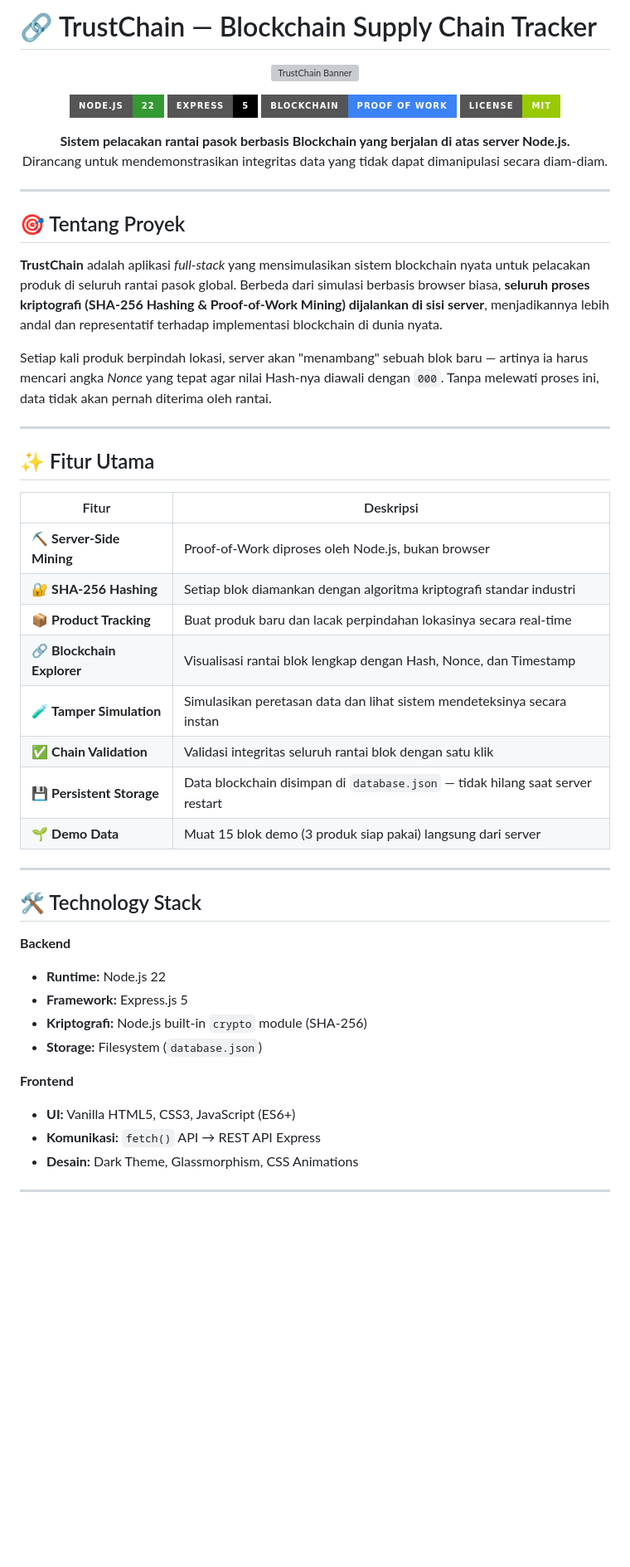
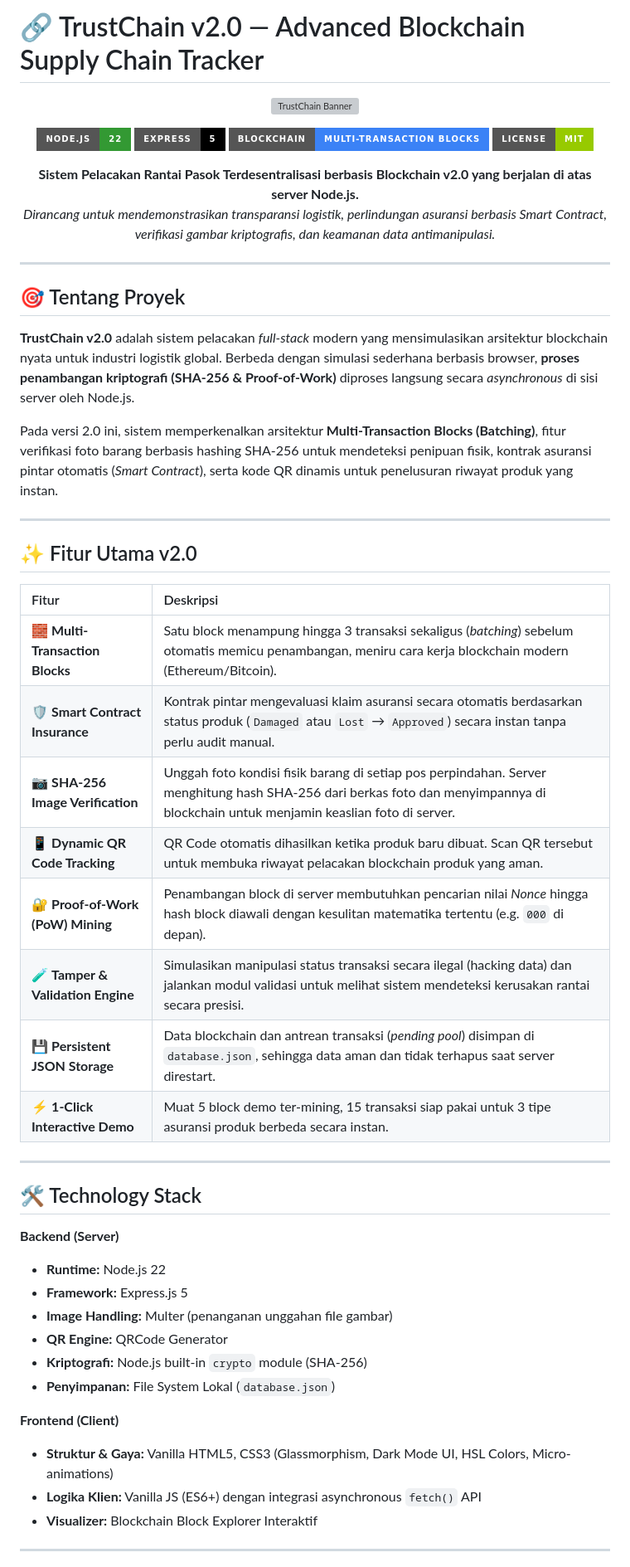
Before and after one commit to shadafifast/trustchain-supply-demo, a Markdown page: README.md, the part around one of its changes. Shown at 83% size. Rendered like a GitHub page; badges without logos; blank space fills up the shorter version; grey boxes are pictures that could not be loaded.

```diff
--- a/README.md
+++ b/README.md
@@ -1,4 +1,4 @@
-# 🔗 TrustChain — Blockchain Supply Chain Tracker
+# 🔗 TrustChain v2.0 — Advanced Blockchain Supply Chain Tracker
 
 <div align="center">
 
@@ -6,11 +6,11 @@
 
 [![Node.js](https://img.shields.io/badge/Node.js-22-339933?style=for-the-badge&logo=node.js&logoColor=white)](https://nodejs.org)
 [![Express](https://img.shields.io/badge/Express-5-000000?style=for-the-badge&logo=express&logoColor=white)](https://expressjs.com)
-[![Blockchain](https://img.shields.io/badge/Blockchain-Proof_of_Work-3b82f6?style=for-the-badge)](https://github.com/shadafifast/trustchain-supply-demo)
+[![Blockchain](https://img.shields.io/badge/Blockchain-Multi--Transaction_Blocks-3b82f6?style=for-the-badge)](https://github.com/shadafifast/trustchain-supply-demo)
 [![License](https://img.shields.io/badge/License-MIT-green?style=for-the-badge)](LICENSE)
 
-**Sistem pelacakan rantai pasok berbasis Blockchain yang berjalan di atas server Node.js.**
-Dirancang untuk mendemonstrasikan integritas data yang tidak dapat dimanipulasi secara diam-diam.
+**Sistem Pelacakan Rantai Pasok Terdesentralisasi berbasis Blockchain v2.0 yang berjalan di atas server Node.js.**
+*Dirancang untuk mendemonstrasikan transparansi logistik, perlindungan asuransi berbasis Smart Contract, verifikasi gambar kriptografis, dan keamanan data antimanipulasi.*
 
 </div>
 
@@ -18,39 +18,41 @@ Dirancang untuk mendemonstrasikan integritas data yang tidak dapat dimanipulasi
 
 ## 🎯 Tentang Proyek
 
-**TrustChain** adalah aplikasi *full-stack* yang mensimulasikan sistem blockchain nyata untuk pelacakan produk di seluruh rantai pasok global. Berbeda dari simulasi berbasis browser biasa, **seluruh proses kriptografi (SHA-256 Hashing & Proof-of-Work Mining) dijalankan di sisi server**, menjadikannya lebih andal dan representatif terhadap implementasi blockchain di dunia nyata.
+**TrustChain v2.0** adalah sistem pelacakan *full-stack* modern yang mensimulasikan arsitektur blockchain nyata untuk industri logistik global. Berbeda dengan simulasi sederhana berbasis browser, **proses penambangan kriptografi (SHA-256 & Proof-of-Work)** diproses langsung secara *asynchronous* di sisi server oleh Node.js.
 
-Setiap kali produk berpindah lokasi, server akan "menambang" sebuah blok baru — artinya ia harus mencari angka *Nonce* yang tepat agar nilai Hash-nya diawali dengan `000`. Tanpa melewati proses ini, data tidak akan pernah diterima oleh rantai.
+Pada versi 2.0 ini, sistem memperkenalkan arsitektur **Multi-Transaction Blocks (Batching)**, fitur verifikasi foto barang berbasis hashing SHA-256 untuk mendeteksi penipuan fisik, kontrak asuransi pintar otomatis (*Smart Contract*), serta kode QR dinamis untuk penelusuran riwayat produk yang instan.
 
 ---
 
-## ✨ Fitur Utama
+## ✨ Fitur Utama v2.0
 
 | Fitur | Deskripsi |
-|-------|-----------|
-| ⛏️ **Server-Side Mining** | Proof-of-Work diproses oleh Node.js, bukan browser |
-| 🔐 **SHA-256 Hashing** | Setiap blok diamankan dengan algoritma kriptografi standar industri |
-| 📦 **Product Tracking** | Buat produk baru dan lacak perpindahan lokasinya secara real-time |
-| 🔗 **Blockchain Explorer** | Visualisasi rantai blok lengkap dengan Hash, Nonce, dan Timestamp |
-| 🧪 **Tamper Simulation** | Simulasikan peretasan data dan lihat sistem mendeteksinya secara instan |
-| ✅ **Chain Validation** | Validasi integritas seluruh rantai blok dengan satu klik |
-| 💾 **Persistent Storage** | Data blockchain disimpan di `database.json` — tidak hilang saat server restart |
-| 🌱 **Demo Data** | Muat 15 blok demo (3 produk siap pakai) langsung dari server |
+| :--- | :--- |
+| 🧱 **Multi-Transaction Blocks** | Satu block menampung hingga 3 transaksi sekaligus (*batching*) sebelum otomatis memicu penambangan, meniru cara kerja blockchain modern (Ethereum/Bitcoin). |
+| 🛡️ **Smart Contract Insurance** | Kontrak pintar mengevaluasi klaim asuransi secara otomatis berdasarkan status produk (`Damaged` atau `Lost` → `Approved`) secara instan tanpa perlu audit manual. |
+| 📷 **SHA-256 Image Verification** | Unggah foto kondisi fisik barang di setiap pos perpindahan. Server menghitung hash SHA-256 dari berkas foto dan menyimpannya di blockchain untuk menjamin keaslian foto di server. |
+| 📱 **Dynamic QR Code Tracking** | QR Code otomatis dihasilkan ketika produk baru dibuat. Scan QR tersebut untuk membuka riwayat pelacakan blockchain produk yang aman. |
+| 🔐 **Proof-of-Work (PoW) Mining** | Penambangan block di server membutuhkan pencarian nilai *Nonce* hingga hash block diawali dengan kesulitan matematika tertentu (e.g. `000` di depan). |
+| 🧪 **Tamper & Validation Engine** | Simulasikan manipulasi status transaksi secara ilegal (hacking data) dan jalankan modul validasi untuk melihat sistem mendeteksi kerusakan rantai secara presisi. |
+| 💾 **Persistent JSON Storage** | Data blockchain dan antrean transaksi (*pending pool*) disimpan di `database.json`, sehingga data aman dan tidak terhapus saat server direstart. |
+| ⚡ **1-Click Interactive Demo** | Muat 5 block demo ter-mining, 15 transaksi siap pakai untuk 3 tipe asuransi produk berbeda secara instan. |
 
 ---
 
 ## 🛠️ Technology Stack
 
-**Backend**
+**Backend (Server)**
 - **Runtime:** Node.js 22
 - **Framework:** Express.js 5
+- **Image Handling:** Multer (penanganan unggahan file gambar)
+- **QR Engine:** QRCode Generator
 - **Kriptografi:** Node.js built-in `crypto` module (SHA-256)
-- **Storage:** Filesystem (`database.json`)
+- **Penyimpanan:** File System Lokal (`database.json`)
 
-**Frontend**
-- **UI:** Vanilla HTML5, CSS3, JavaScript (ES6+)
-- **Komunikasi:** `fetch()` API → REST API Express
-- **Desain:** Dark Theme, Glassmorphism, CSS Animations
+**Frontend (Client)**
+- **Struktur & Gaya:** Vanilla HTML5, CSS3 (Glassmorphism, Dark Mode UI, HSL Colors, Micro-animations)
+- **Logika Klien:** Vanilla JS (ES6+) dengan integrasi asynchronous `fetch()` API
+- **Visualizer:** Blockchain Block Explorer Interaktif
 
 ---
 
```
Also changed, not shown: other parts of README.md (+36 -33 lines).
